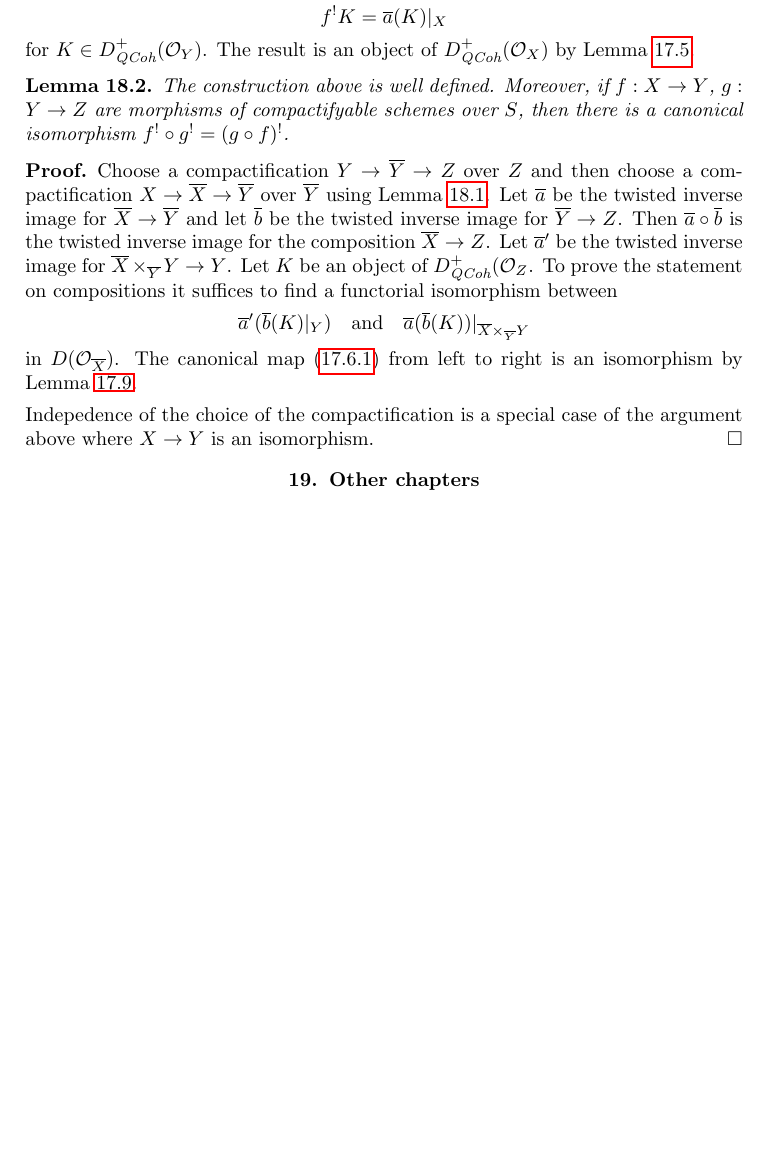
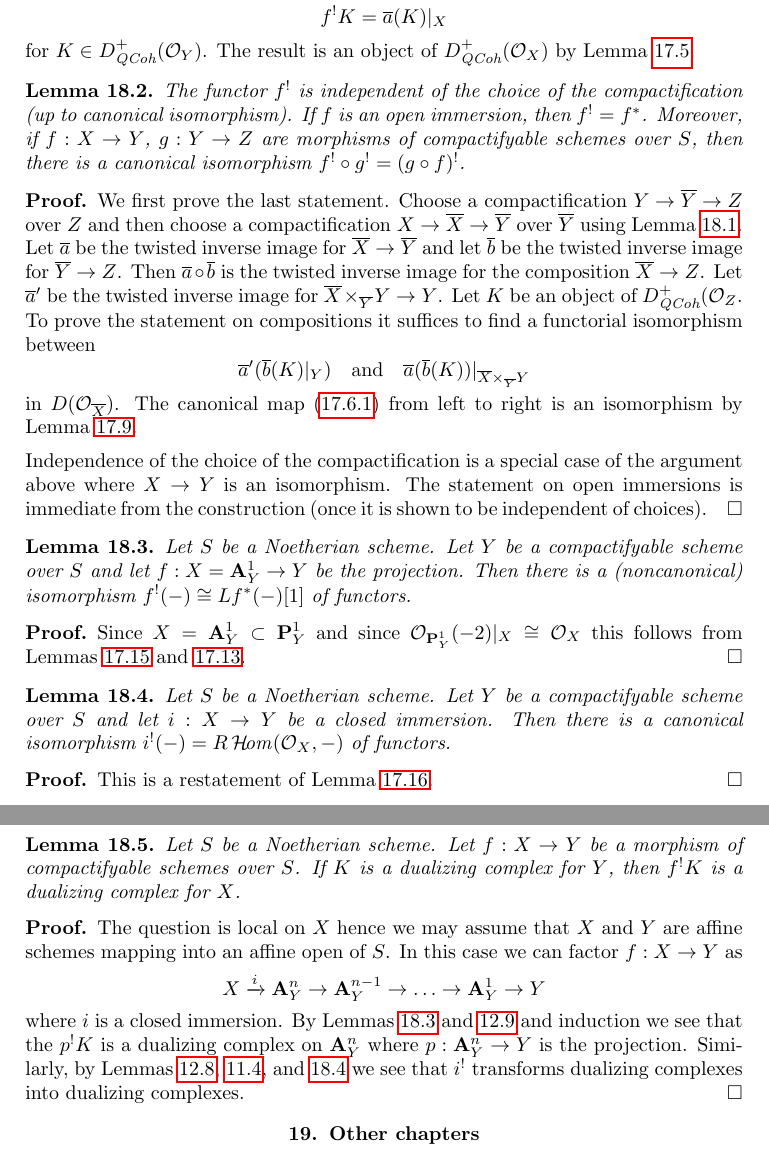
Before and after one commit to stacks/stacks-project, a LaTeX document (dualizing.tex): part of page 36 of 37 before the commit and two parts of pages 36 and 37 of 38 after it, the two joined at a grey line, cut so that both start at the same text, the shorter picture padded with empty space. Compiled offline with pdfLaTeX.

Commit message:
Upper shriek transforms dualizing into dualizing

```diff
--- a/dualizing.tex
+++ b/dualizing.tex
@@ -3492,13 +3516,15 @@ Lemma \ref{lemma-twisted-inverse-image-bounded-below}.
 
 \begin{lemma}
 \label{lemma-shriek-well-defined}
-The construction above is well defined. Moreover, if
-$f : X \to Y$, $g : Y \to Z$
+The functor $f^!$ is independent of the choice of the compactification
+(up to canonical isomorphism). If $f$ is an open immersion, then
+$f^! = f^*$. Moreover, if $f : X \to Y$, $g : Y \to Z$
 are morphisms of compactifyable schemes over $S$, then there is a canonical
 isomorphism $f^! \circ g^! = (g \circ f)^!$.
 \end{lemma}
 
 \begin{proof}
+We first prove the last statement.
 Choose a compactification $Y \to \overline{Y} \to Z$ over $Z$
 and then choose a compactification $X \to \overline{X} \to \overline{Y}$
 over $\overline{Y}$ using Lemma \ref{lemma-compactifyable}.
@@ -3522,9 +3548,64 @@ in $D(\mathcal{O}_{\overline{X}})$. The canonical map
 by Lemma \ref{lemma-proper-noetherian}.
 
 \medskip\noindent
-Indepedence of the choice of the compactification is a special
+Independence of the choice of the compactification is a special
 case of the argument above where $X \to Y$ is an isomorphism.
-\end{proof}
+The statement on open immersions is immediate from the construction
+(once it is shown to be independent of choices).
+\end{proof}
+
+\begin{lemma}
+\label{lemma-shriek-affine-line}
+Let $S$ be a Noetherian scheme. Let $Y$ be a compactifyable
+scheme over $S$ and let $f : X = \mathbf{A}^1_Y \to Y$ be
+the projection. Then there is a (noncanonical) isomorphism
+$f^!(-) \cong Lf^*(-) [1]$ of functors.
+\end{lemma}
+
+\begin{proof}
+Since $X = \mathbf{A}^1_Y \subset \mathbf{P}^1_Y$
+and since $\mathcal{O}_{\mathbf{P}^1_Y}(-2)|_X \cong \mathcal{O}_X$
+this follows from Lemmas \ref{lemma-upper-shriek-P1} and
+\ref{lemma-compare-with-pullback-flat-proper-noetherian}.
+\end{proof}
+
+\begin{lemma}
+\label{lemma-shriek-closed-immersion}
+Let $S$ be a Noetherian scheme. Let $Y$ be a compactifyable
+scheme over $S$ and let $i : X \to Y$ be a closed immersion.
+Then there is a canonical isomorphism
+$i^!(-) = R\SheafHom(\mathcal{O}_X, -)$ of functors.
+\end{lemma}
+
+\begin{proof}
+This is a restatement of Lemma \ref{lemma-twisted-inverse-image-closed}.
+\end{proof}
+
+\begin{lemma}
+\label{lemma-shriek-dualizing}
+Let $S$ be a Noetherian scheme. Let $f : X \to Y$ be a morphism
+of compactifyable schemes over $S$. If $K$ is a dualizing complex
+for $Y$, then $f^!K$ is a dualizing complex for $X$.
+\end{lemma}
+
+\begin{proof}
+The question is local on $X$ hence we may assume that $X$ and $Y$ are
+affine schemes mapping into an affine open of $S$. In this case
+we can factor $f : X \to Y$ as
+$$
+X \xrightarrow{i} \mathbf{A}^n_Y \to \mathbf{A}^{n - 1}_Y \to \ldots \to
+\mathbf{A}^1_Y \to Y
+$$
+where $i$ is a closed immersion. By Lemmas \ref{lemma-shriek-affine-line} and
+\ref{lemma-dualizing-polynomial-ring} and induction we see that
+the $p^!K$ is a dualizing complex on $\mathbf{A}^n_Y$ where
+$p : \mathbf{A}^n_Y \to Y$ is the projection. Similarly, by
+Lemmas \ref{lemma-dualizing-quotient},
+\ref{lemma-sheaf-with-exact-support-quasi-coherent}, and
+\ref{lemma-shriek-closed-immersion} we see that $i^!$
+transforms dualizing complexes into dualizing complexes.
+\end{proof}
+
 
 
 \input{chapters}
```
Also changed, not shown: dualizing.tex (44 more changed lines).
